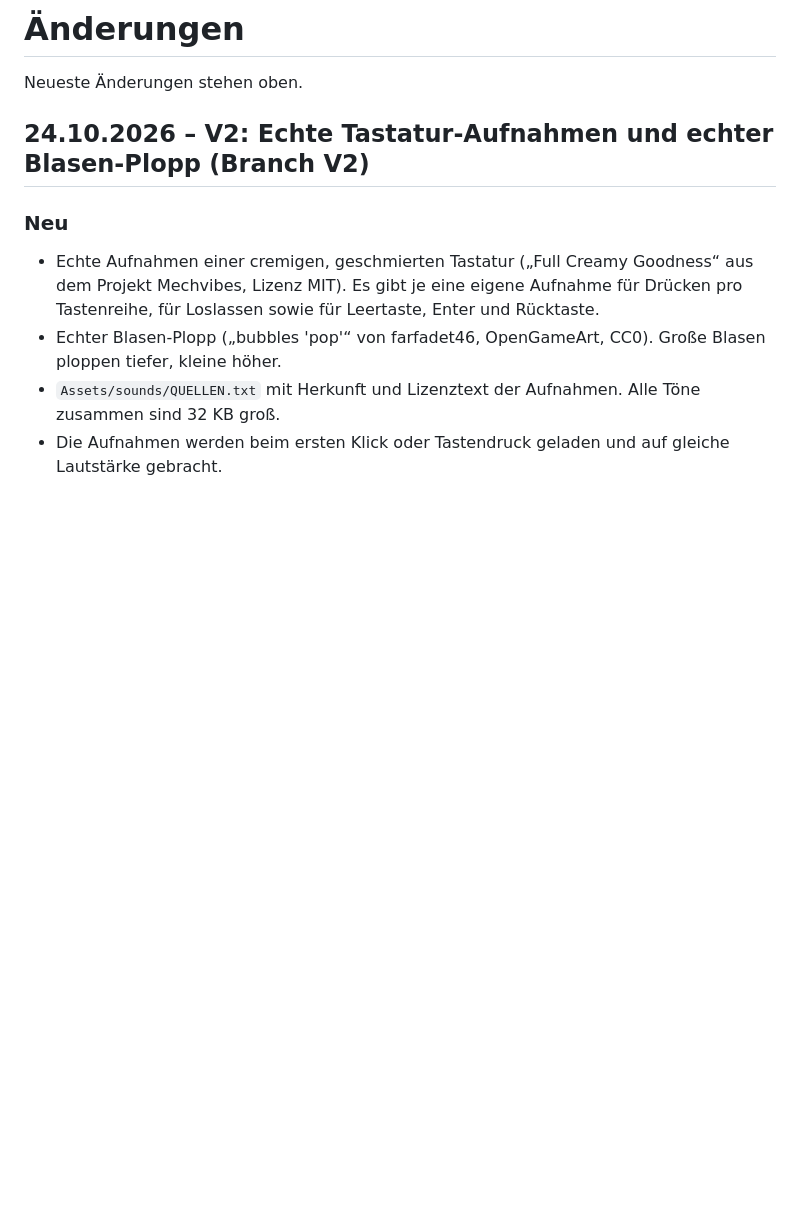
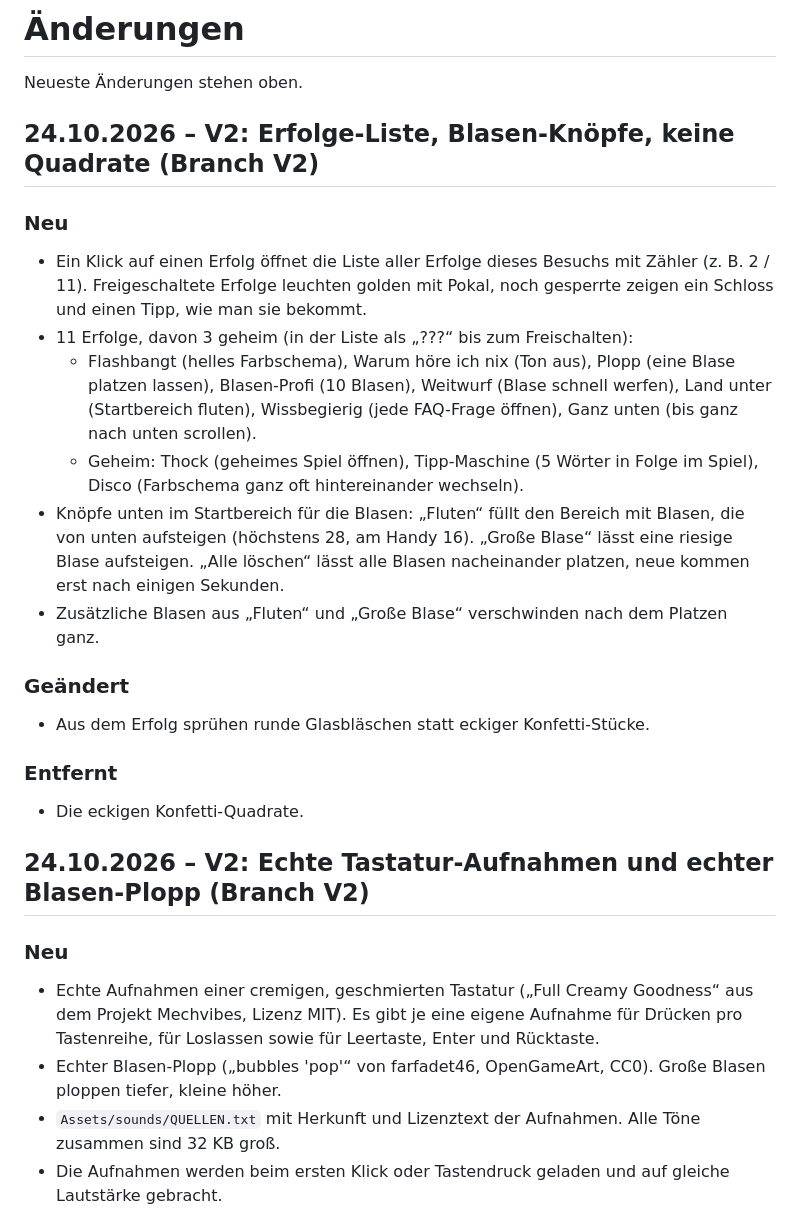
Before and after one commit to Labtoso/pkphysio, a Markdown page: CHANGELOG.md, the part around the change. Rendered like a GitHub page; blank space fills up the shorter version.

Commit message:
Changelog: Erfolge-Liste, Blasen-Knöpfe

```diff
--- a/CHANGELOG.md
+++ b/CHANGELOG.md
@@ -1,6 +1,22 @@
 # Änderungen
 
 Neueste Änderungen stehen oben.
+
+## 24.10.2026 – V2: Erfolge-Liste, Blasen-Knöpfe, keine Quadrate (Branch V2)
+
+### Neu
+- Ein Klick auf einen Erfolg öffnet die Liste aller Erfolge dieses Besuchs mit Zähler (z. B. 2 / 11). Freigeschaltete Erfolge leuchten golden mit Pokal, noch gesperrte zeigen ein Schloss und einen Tipp, wie man sie bekommt.
+- 11 Erfolge, davon 3 geheim (in der Liste als „???“ bis zum Freischalten):
+  - Flashbangt (helles Farbschema), Warum höre ich nix (Ton aus), Plopp (eine Blase platzen lassen), Blasen-Profi (10 Blasen), Weitwurf (Blase schnell werfen), Land unter (Startbereich fluten), Wissbegierig (jede FAQ-Frage öffnen), Ganz unten (bis ganz nach unten scrollen).
+  - Geheim: Thock (geheimes Spiel öffnen), Tipp-Maschine (5 Wörter in Folge im Spiel), Disco (Farbschema ganz oft hintereinander wechseln).
+- Knöpfe unten im Startbereich für die Blasen: „Fluten“ füllt den Bereich mit Blasen, die von unten aufsteigen (höchstens 28, am Handy 16). „Große Blase“ lässt eine riesige Blase aufsteigen. „Alle löschen“ lässt alle Blasen nacheinander platzen, neue kommen erst nach einigen Sekunden.
+- Zusätzliche Blasen aus „Fluten“ und „Große Blase“ verschwinden nach dem Platzen ganz.
+
+### Geändert
+- Aus dem Erfolg sprühen runde Glasbläschen statt eckiger Konfetti-Stücke.
+
+### Entfernt
+- Die eckigen Konfetti-Quadrate.
 
 ## 24.10.2026 – V2: Echte Tastatur-Aufnahmen und echter Blasen-Plopp (Branch V2)
 
```
